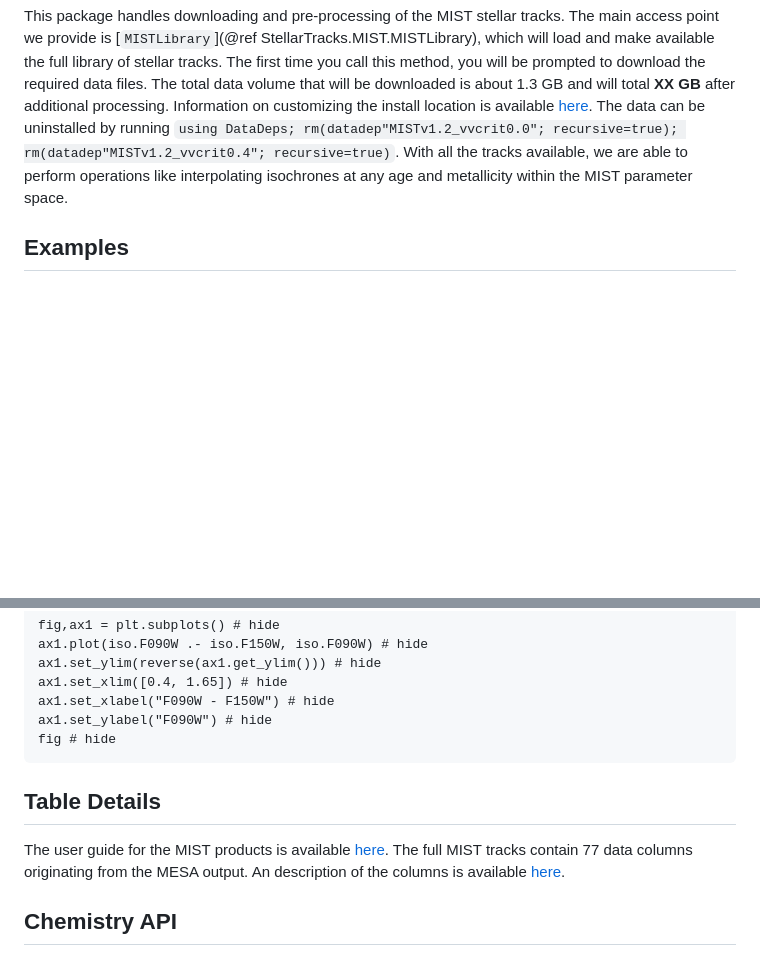
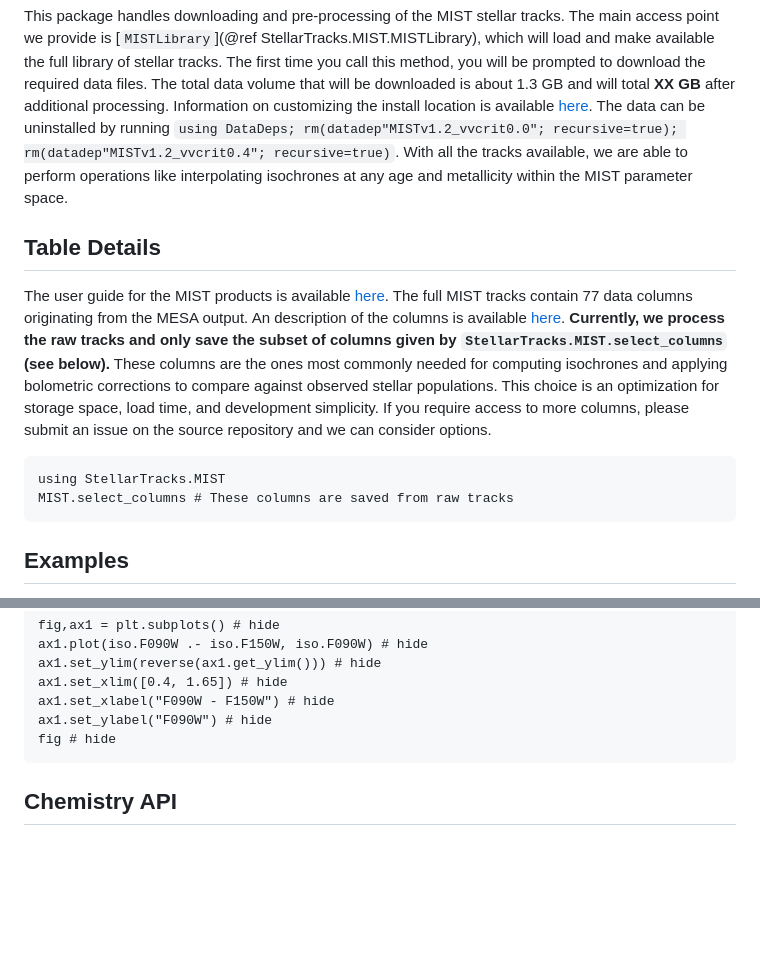
Before and after one commit to cgarling/StellarTracks.jl, a Markdown page: docs/src/mist.md, 2 parts joined by grey strips. GitHub-like rendering; blank space fills up the shorter version.

Commit message:
clarify MIST table columns

````diff
--- a/docs/src/mist.md
+++ b/docs/src/mist.md
@@ -35,6 +35,14 @@ The MIST library has been widely used as it covers the full range of stellar mas
 ## Data Acquisition
 
 This package handles downloading and pre-processing of the MIST stellar tracks. The main access point we provide is [`MISTLibrary`](@ref StellarTracks.MIST.MISTLibrary), which will load and make available the full library of stellar tracks. The first time you call this method, you will be prompted to download the required data files. The total data volume that will be downloaded is about 1.3 GB and will total **XX GB** after additional processing. Information on customizing the install location is available [here](https://www.oxinabox.net/DataDeps.jl/stable/z10-for-end-users/). The data can be uninstalled by running `using DataDeps; rm(datadep"MISTv1.2_vvcrit0.0"; recursive=true); rm(datadep"MISTv1.2_vvcrit0.4"; recursive=true)`. With all the tracks available, we are able to perform operations like interpolating isochrones at any age and metallicity within the MIST parameter space.
+
+## Table Details
+
+The user guide for the MIST products is available [here](https://waps.cfa.harvard.edu/MIST/README_overview.pdf). The full MIST tracks contain 77 data columns originating from the MESA output. An description of the columns is available [here](https://waps.cfa.harvard.edu/MIST/README_tables.pdf). **Currently, we process the raw tracks and only save the subset of columns given by `StellarTracks.MIST.select_columns` (see below).** These columns are the ones most commonly needed for computing isochrones and applying bolometric corrections to compare against observed stellar populations. This choice is an optimization for storage space, load time, and development simplicity. If you require access to more columns, please submit an issue on the source repository and we can consider options.
+```@example
+using StellarTracks.MIST
+MIST.select_columns # These columns are saved from raw tracks
+```
 
 ## Examples
 Load the full MIST library of non-rotating models `vvcrit=0`, which is downloaded via DataDeps.jl if not already available. MIST also provides rotating models with `vvcrit=0.4` which can be loaded with `MISTLibrary(0.4)`.
@@ -95,11 +103,6 @@ fig # hide
 
 
 
-
-
-## Table Details
-The user guide for the MIST products is available [here](https://waps.cfa.harvard.edu/MIST/README_overview.pdf). The full MIST tracks contain 77 data columns originating from the MESA output. An description of the columns is available [here](https://waps.cfa.harvard.edu/MIST/README_tables.pdf).
-
 ## Chemistry API
 We re-export the `MIST.MISTChemistry` **add interlink** type defined in BolometricCorrections.jl that can be used to access information on the chemical mixture assumed for the MIST models. All models have scaled-solar chemical compositions.
 
````
